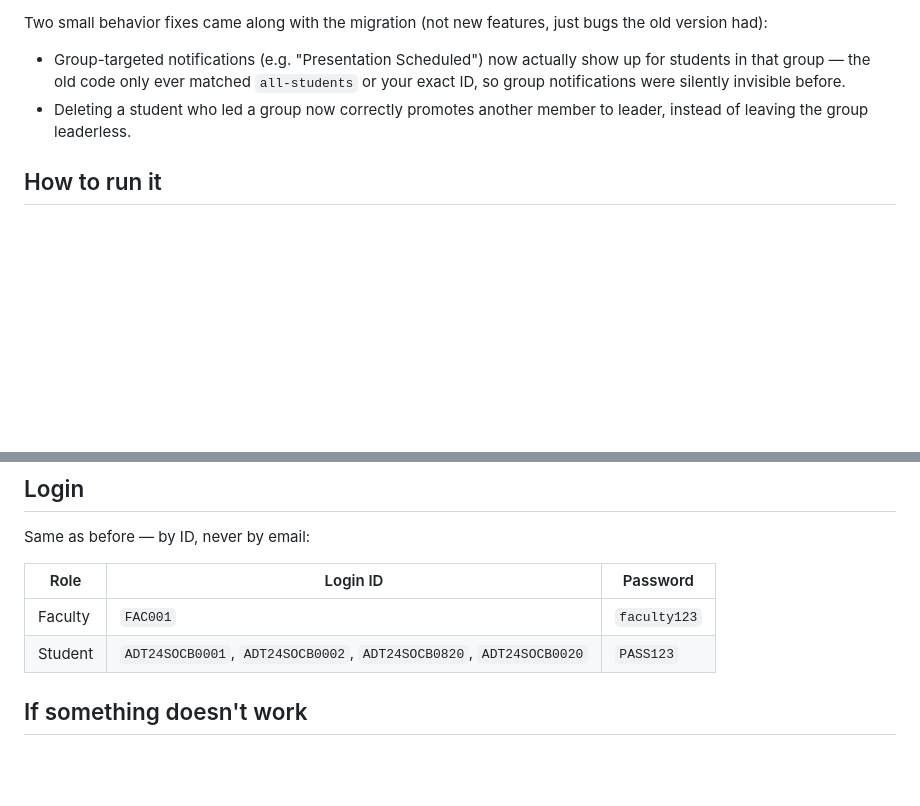
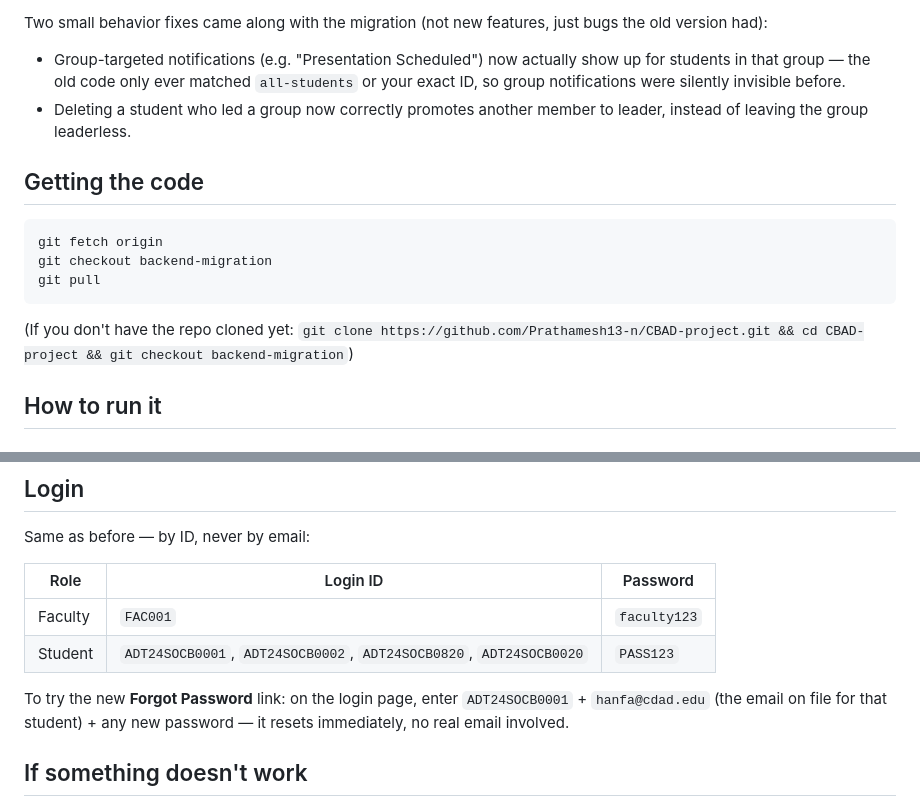
Before and after one commit to Prathamesh13-n/CBAD-project, a Markdown page: BACKEND.md, 2 parts joined by grey strips. Rendered like a GitHub page; blank space fills up the shorter version.

Commit message:
Add git-checkout step and a concrete forgot-password example to BACKEND.md

````diff
--- a/BACKEND.md
+++ b/BACKEND.md
@@ -57,6 +57,18 @@ just bugs the old version had):
 - Deleting a student who led a group now correctly promotes another
   member to leader, instead of leaving the group leaderless.
 
+## Getting the code
+
+```bash
+git fetch origin
+git checkout backend-migration
+git pull
+```
+
+(If you don't have the repo cloned yet: `git clone
+https://github.com/Prathamesh13-n/CBAD-project.git && cd CBAD-project &&
+git checkout backend-migration`)
+
 ## How to run it
 
 ### Option A — Docker (recommended, avoids Node version issues)
@@ -108,6 +120,10 @@ Same as before — by ID, never by email:
 | Faculty | `FAC001`         | `faculty123` |
 | Student | `ADT24SOCB0001`, `ADT24SOCB0002`, `ADT24SOCB0820`, `ADT24SOCB0020` | `PASS123` |
 
+To try the new **Forgot Password** link: on the login page, enter
+`ADT24SOCB0001` + `hanfa@cdad.edu` (the email on file for that student) +
+any new password — it resets immediately, no real email involved.
+
 ## If something doesn't work
 
 - **"No such built-in module: node:sqlite"** — your Node is too old. Use
````
